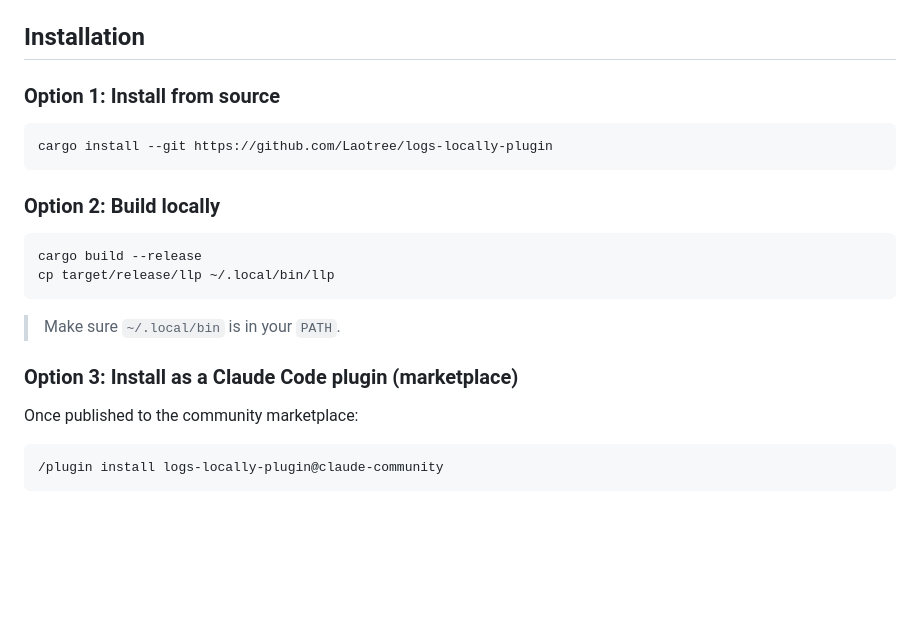
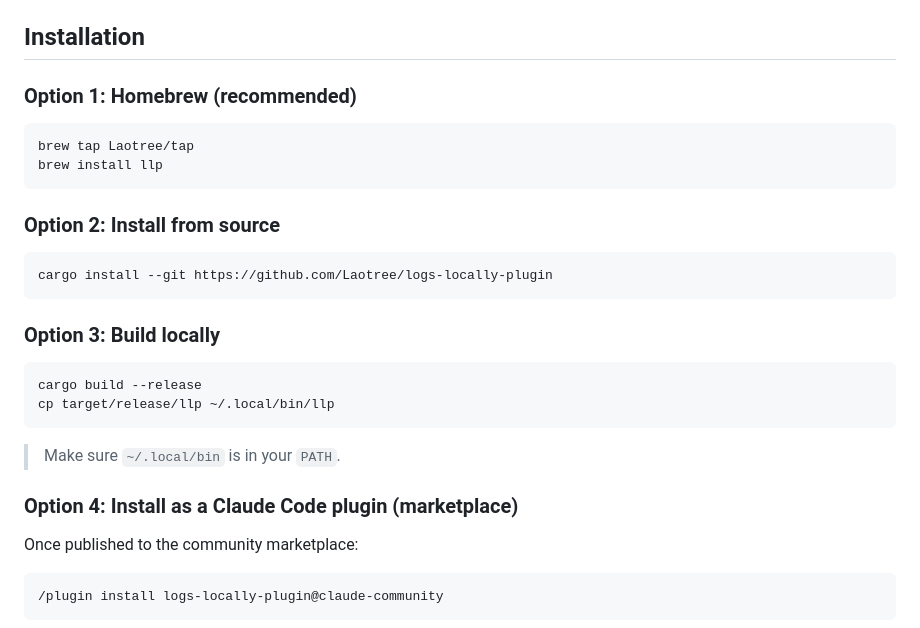
Before and after one commit to Laotree/logs-locally-plugin, a Markdown page: README.md, the part around the change. Rendered like a GitHub page; blank space fills up the shorter version.

Commit message:
docs: add Homebrew as recommended install option (#39)
Co-authored-by: Claude Sonnet 4.6 <noreply@anthropic.com>

````diff
--- a/README.md
+++ b/README.md
@@ -31,13 +31,20 @@ The `serve` command starts a web UI at `http://127.0.0.1:8484` for browsing and
 
 ## Installation
 
-### Option 1: Install from source
+### Option 1: Homebrew (recommended)
+
+```bash
+brew tap Laotree/tap
+brew install llp
+```
+
+### Option 2: Install from source
 
 ```bash
 cargo install --git https://github.com/Laotree/logs-locally-plugin
 ```
 
-### Option 2: Build locally
+### Option 3: Build locally
 
 ```bash
 cargo build --release
@@ -46,7 +53,7 @@ cp target/release/llp ~/.local/bin/llp
 
 > Make sure `~/.local/bin` is in your `PATH`.
 
-### Option 3: Install as a Claude Code plugin (marketplace)
+### Option 4: Install as a Claude Code plugin (marketplace)
 
 Once published to the community marketplace:
 
````
